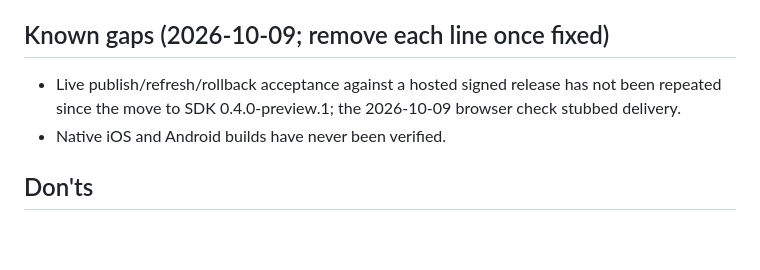
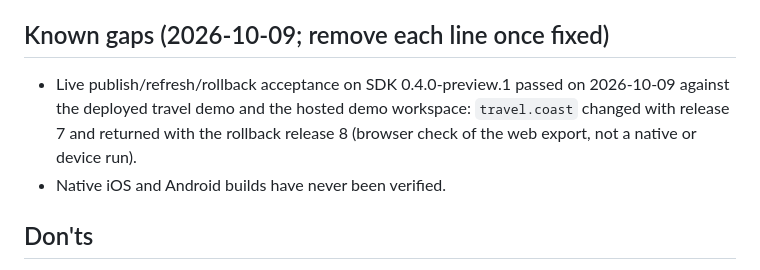
Before and after one commit to AssetLib/demo-travel, a Markdown page: AGENTS.md, the part around the change. Rendered like a GitHub page; blank space fills up the shorter version.

Commit message:
Record the live publish and rollback loop on SDK 0.4.0
Co-Authored-By: Claude Opus 5.5 <noreply@anthropic.com>

```diff
--- a/AGENTS.md
+++ b/AGENTS.md
@@ -51,7 +51,7 @@ There are no tags or GitHub releases; `main` is the source the maintainers deplo
 
 ## Known gaps (2026-10-09; remove each line once fixed)
 
-- Live publish/refresh/rollback acceptance against a hosted signed release has not been repeated since the move to SDK 0.4.0-preview.1; the 2026-10-09 browser check stubbed delivery.
+- Live publish/refresh/rollback acceptance on SDK 0.4.0-preview.1 passed on 2026-10-09 against the deployed travel demo and the hosted demo workspace: `travel.coast` changed with release 7 and returned with the rollback release 8 (browser check of the web export, not a native or device run).
 - Native iOS and Android builds have never been verified.
 
 ## Don'ts
```
